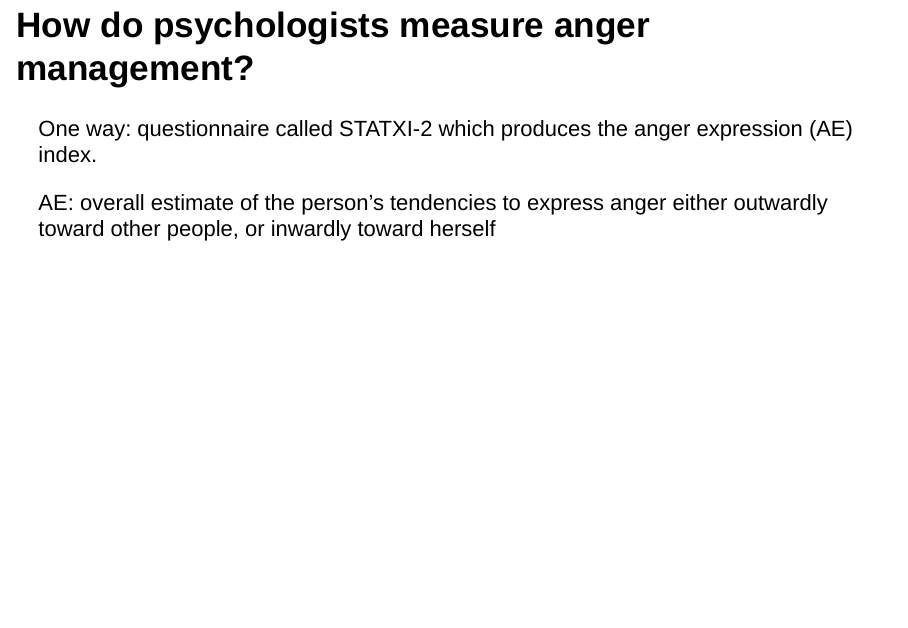
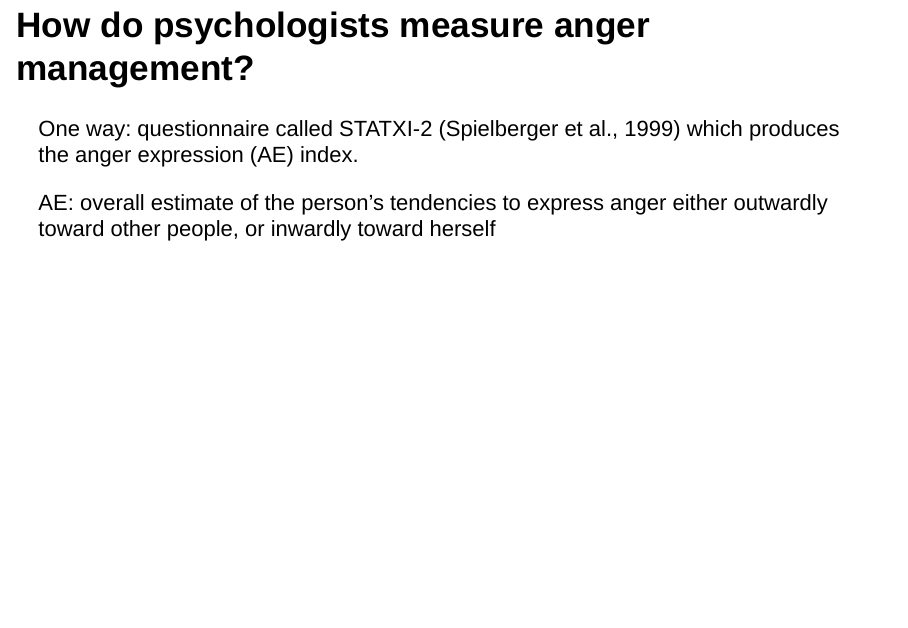
Before and after one commit to sho-kawano/stat204_project, an R Markdown document (proposal_presentation/slides.Rmd): page 3 of 14. Rendered offline with R 4.5, knitr and Pandoc, with nearby package versions; drawn as Slidy slides in place of the format the file asks for.

Commit message:
commit for merge

```diff
--- a/proposal_presentation/slides.Rmd
+++ b/proposal_presentation/slides.Rmd
@@ -33,7 +33,7 @@ do athletes handle anger differently than non-athletes?
 ## How do psychologists measure anger management?
 
 One way: \newline
-questionnaire called STATXI-2 which produces the anger expression (AE) index.
+questionnaire called STATXI-2 (Spielberger et al., 1999) which produces the anger expression (AE) index.
 
 AE:\newline
 overall estimate of the person’s tendencies to express anger either outwardly toward other people, or inwardly toward herself
```
